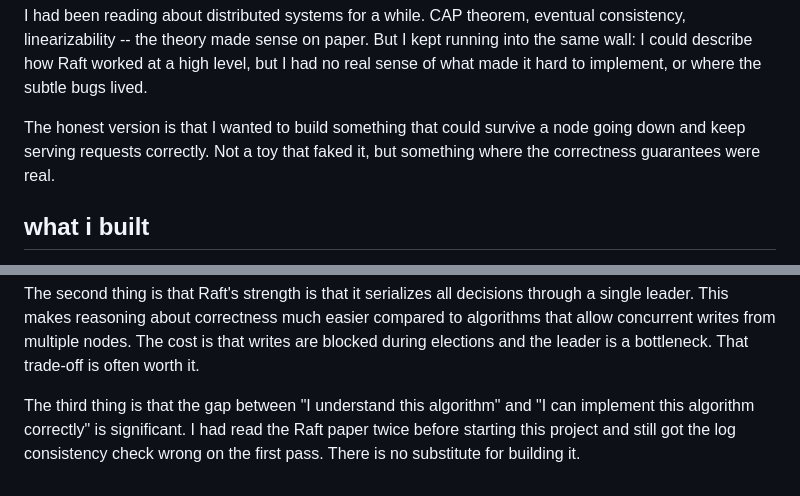
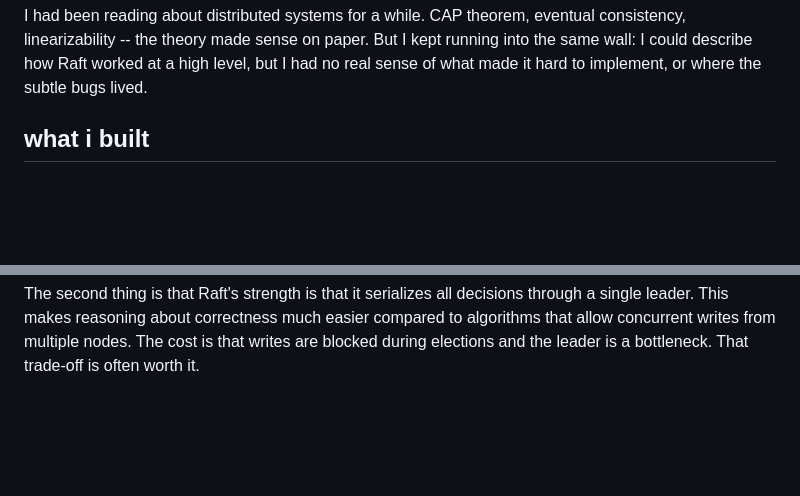
Before and after one commit to sagnikc395/sagnikc395.github.io, a Markdown page: src/projects/kvstore.md, 2 parts joined by grey strips. Rendered like a GitHub page; blank space fills up the shorter version.

```diff
--- a/src/projects/kvstore.md
+++ b/src/projects/kvstore.md
@@ -15,10 +15,6 @@ subimages:
   running into the same wall: I could describe how Raft worked at a high level, but
    I had no real sense of what made it hard to implement, or where the subtle bugs
   lived.
-
-  The honest version is that I wanted to build something that could survive a node
-  going down and keep serving requests correctly. Not a toy that faked it, but
-  something where the correctness guarantees were real.
 
   ## what i built
 
@@ -129,8 +125,3 @@ subimages:
   compared to algorithms that allow concurrent writes from multiple nodes. The cost
    is that writes are blocked during elections and the leader is a bottleneck. That
    trade-off is often worth it.
-
-  The third thing is that the gap between "I understand this algorithm" and "I can
-  implement this algorithm correctly" is significant. I had read the Raft paper
-  twice before starting this project and still got the log consistency check wrong
-  on the first pass. There is no substitute for building it.
```
